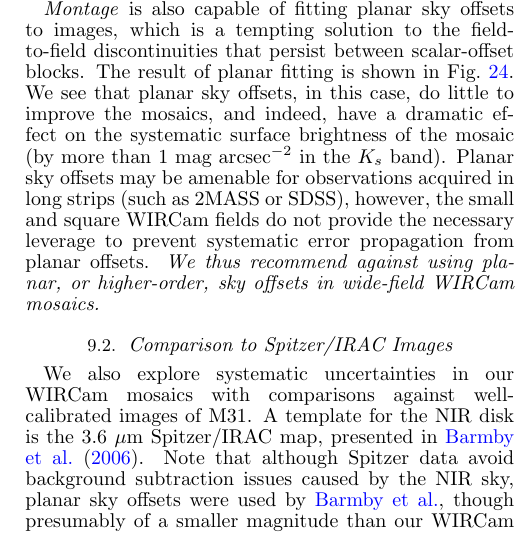
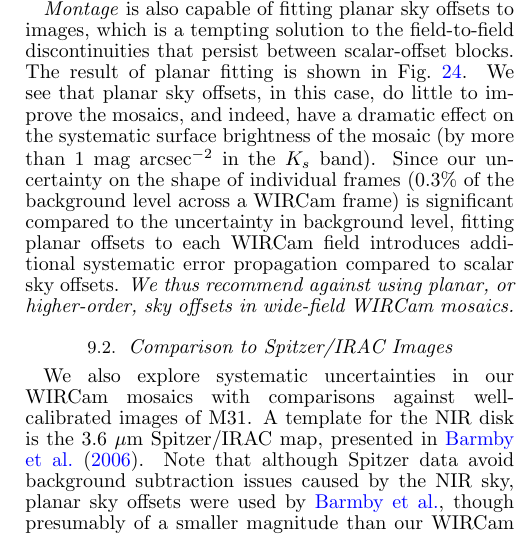
Before and after one commit to jonathansick/skysubpub, a LaTeX document (skysub.tex): part of one column of page 15 of 17, cut so that both start at the same text. Compiled offline with pdfLaTeX; a LaTeX package or settings file that is missing is left out.

Commit message:
Tweak sky offset systematics section

```diff
--- a/skysub.tex
+++ b/skysub.tex
@@ -1089,7 +1088,7 @@ Although the simplex and \sw{Montage} scalar-offset mosaics \emph{appear} equiva
 \sw{Montage} is also capable of fitting planar sky offsets to images, which is a tempting solution to the field-to-field discontinuities that persist between scalar-offset blocks.
 The result of planar fitting is shown in \Fig{montage_planar_mosaics}.
 We see that planar sky offsets, in this case, do little to improve the mosaics, and indeed, have a dramatic effect on the systematic surface brightness of the mosaic (by more than 1~mag~arcsec$^{-2}$ in the $K_s$ band).
-Planar sky offsets may be amenable for observations acquired in long strips (such as 2MASS or SDSS), however, the small and square WIRCam fields do not provide the necessary leverage to prevent systematic error propagation from planar offsets.
+Since our uncertainty on the shape of individual frames (0.3\% of the background level across a WIRCam frame) is significant compared to the uncertainty in background level, fitting planar offsets to each WIRCam field introduces additional systematic error propagation compared to scalar sky offsets.
 \textit{We thus recommend against using planar, or higher-order, sky offsets in wide-field WIRCam mosaics.}
 
 \subsection{Comparison to Spitzer/IRAC Images}
```
Also changed, not shown: skysub.tex (7 more changed lines).
